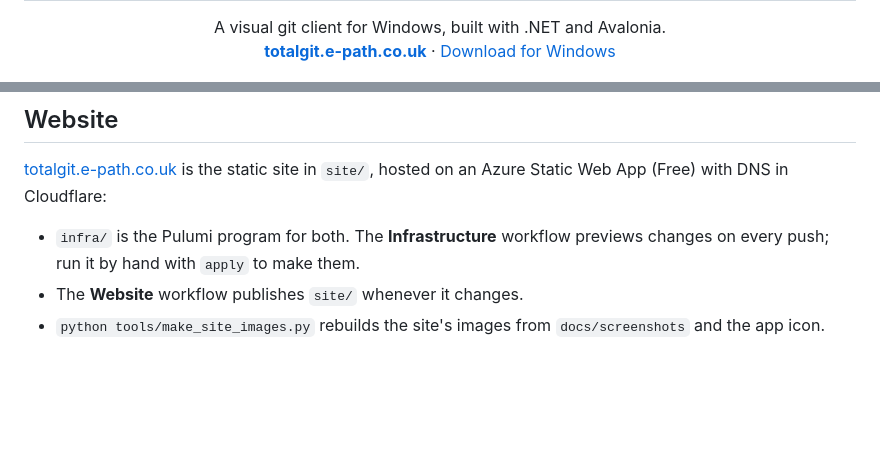
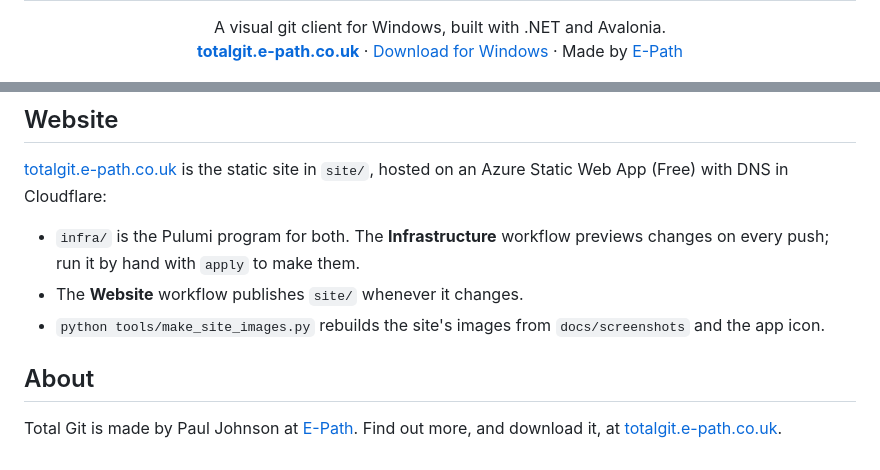
Before and after one commit to paulepath/total-git, a Markdown page: README.md, 2 parts joined by grey strips. GitHub-like rendering; blank space fills up the shorter version.

Commit message:
README: link to the Total Git site and E-Path
"Made by E-Path" in the header and an About section, linking to
totalgit.e-path.co.uk and www.e-path.co.uk.

Co-Authored-By: Claude Opus 5.5 (1M context) <noreply@anthropic.com>

```diff
--- a/README.md
+++ b/README.md
@@ -5,7 +5,8 @@
 <p align="center">
   A visual git client for Windows, built with .NET and Avalonia.<br>
   <a href="https://totalgit.e-path.co.uk"><b>totalgit.e-path.co.uk</b></a> ·
-  <a href="https://github.com/paulepath/total-git/releases/latest/download/TotalGitApp-win-Setup.exe">Download for Windows</a>
+  <a href="https://github.com/paulepath/total-git/releases/latest/download/TotalGitApp-win-Setup.exe">Download for Windows</a> ·
+  Made by <a href="https://www.e-path.co.uk">E-Path</a>
 </p>
 
 ![Commit graph with branches, tags, worktrees, remote branch owners and commit details](docs/screenshots/graph.png)
@@ -174,3 +175,8 @@ Web App (Free) with DNS in Cloudflare:
   by hand with `apply` to make them.
 - The **Website** workflow publishes `site/` whenever it changes.
 - `python tools/make_site_images.py` rebuilds the site's images from `docs/screenshots` and the app icon.
+
+## About
+
+Total Git is made by Paul Johnson at [E-Path](https://www.e-path.co.uk). Find out more, and download it, at
+[totalgit.e-path.co.uk](https://totalgit.e-path.co.uk).
```
